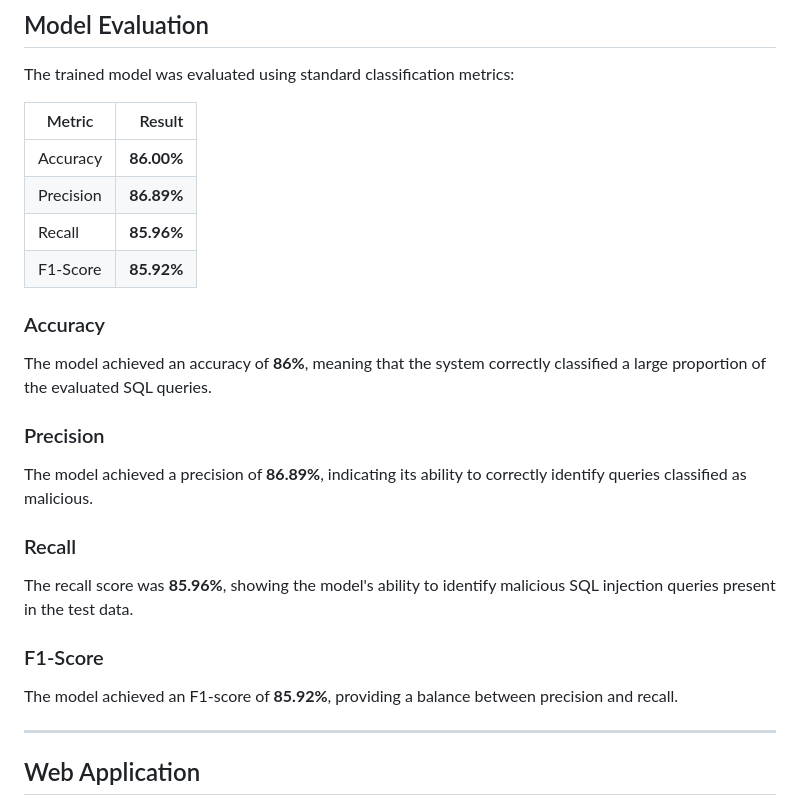
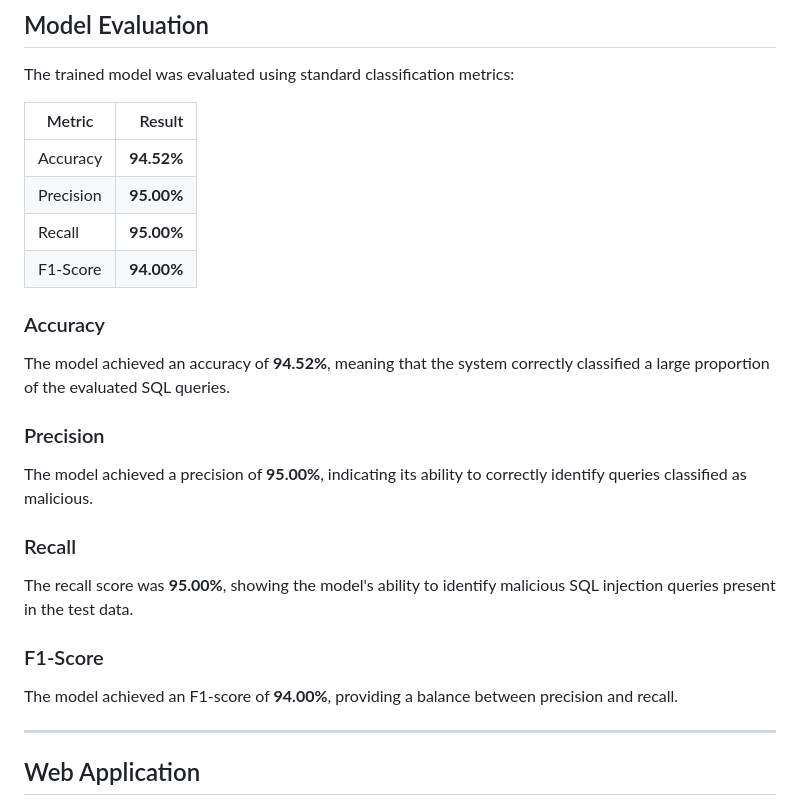
Before and after one commit to owoeyeolyinkasamuel13-beep/SQLIshield-Classifier, a Markdown page: README.md, the part around the change. Drawn GitHub-style.

Commit message:
Revise model evaluation metrics in README
Updated evaluation metrics for the trained model to reflect improved performance.

```diff
--- a/README.md
+++ b/README.md
@@ -135,26 +135,26 @@ The trained model was evaluated using standard classification metrics:
 
 | Metric    |     Result |
 | --------- | ---------: |
-| Accuracy  | **86.00%** |
-| Precision | **86.89%** |
-| Recall    | **85.96%** |
-| F1-Score  | **85.92%** |
+| Accuracy  | **94.52%** |
+| Precision | **95.00%** |
+| Recall    | **95.00%** |
+| F1-Score  | **94.00%** |
 
 ### Accuracy
 
-The model achieved an accuracy of **86%**, meaning that the system correctly classified a large proportion of the evaluated SQL queries.
+The model achieved an accuracy of **94.52%**, meaning that the system correctly classified a large proportion of the evaluated SQL queries.
 
 ### Precision
 
-The model achieved a precision of **86.89%**, indicating its ability to correctly identify queries classified as malicious.
+The model achieved a precision of **95.00%**, indicating its ability to correctly identify queries classified as malicious.
 
 ### Recall
 
-The recall score was **85.96%**, showing the model's ability to identify malicious SQL injection queries present in the test data.
+The recall score was **95.00%**, showing the model's ability to identify malicious SQL injection queries present in the test data.
 
 ### F1-Score
 
-The model achieved an F1-score of **85.92%**, providing a balance between precision and recall.
+The model achieved an F1-score of **94.00%**, providing a balance between precision and recall.
 
 ---
 
```
